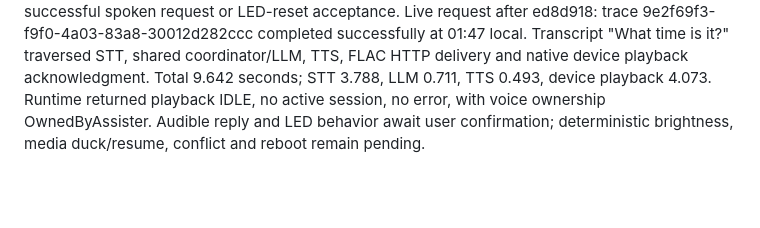
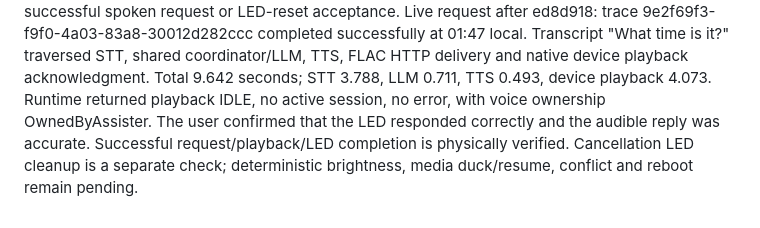
Before and after one commit to GaryJS3/Assister, a Markdown page: progress.md, the part around the change. Drawn GitHub-style; blank space fills up the shorter version.

```diff
--- a/progress.md
+++ b/progress.md
@@ -120,5 +120,7 @@ Live request after ed8d918: trace 9e2f69f3-f9f0-4a03-83a8-30012d282ccc completed
 at 01:47 local. Transcript "What time is it?" traversed STT, shared coordinator/LLM, TTS,
 FLAC HTTP delivery and native device playback acknowledgment. Total 9.642 seconds; STT 3.788,
 LLM 0.711, TTS 0.493, device playback 4.073. Runtime returned playback IDLE, no active session,
-no error, with voice ownership OwnedByAssister. Audible reply and LED behavior await user
-confirmation; deterministic brightness, media duck/resume, conflict and reboot remain pending.
+no error, with voice ownership OwnedByAssister. The user confirmed that the LED responded
+correctly and the audible reply was accurate. Successful request/playback/LED completion is
+physically verified. Cancellation LED cleanup is a separate check; deterministic brightness,
+media duck/resume, conflict and reboot remain pending.
```
Also changed, not shown: docs/satellite-architecture.md (+1 -0 lines).
